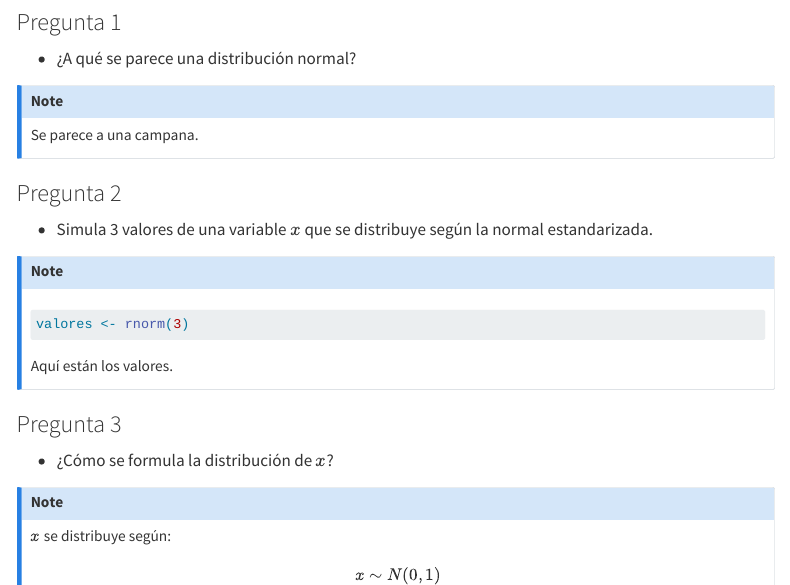
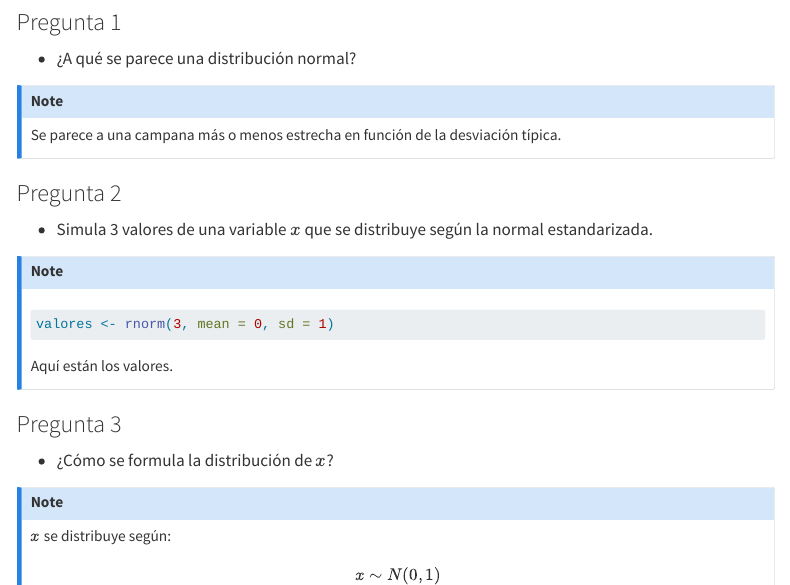
Before and after one commit to rbeltran78/Ejercicios-ABD, a Quarto document (notebooks/Demo_Exercises.qmd): the page in a window 1100 px wide, from 1050 px down. Rendered offline with R 4.5, knitr and Pandoc in place of Quarto, with nearby package versions; code that draws random numbers runs with fixed seeds of ours; menus at the side of the page are left out.

Commit message:
Responder a comentarios del profesor

````diff
--- a/notebooks/Demo_Exercises.qmd
+++ b/notebooks/Demo_Exercises.qmd
@@ -42,7 +42,7 @@ tibble(
 -   ¿A qué se parece una distribución normal?
 
 ::: {#respuesta-1 .callout-note}
-Se parece a una campana.
+Se parece a una campana más o menos estrecha en función de la desviación típica.
 :::
 
 ### Pregunta 2
@@ -51,7 +51,7 @@ Se parece a una campana.
 
 ::: {#respuesta-2 .callout-note}
 ```{r simula-normal}
-valores <- rnorm(3)
+valores <- rnorm(3, mean = 0, sd = 1)
 ```
 
 Aquí están los valores.
````
